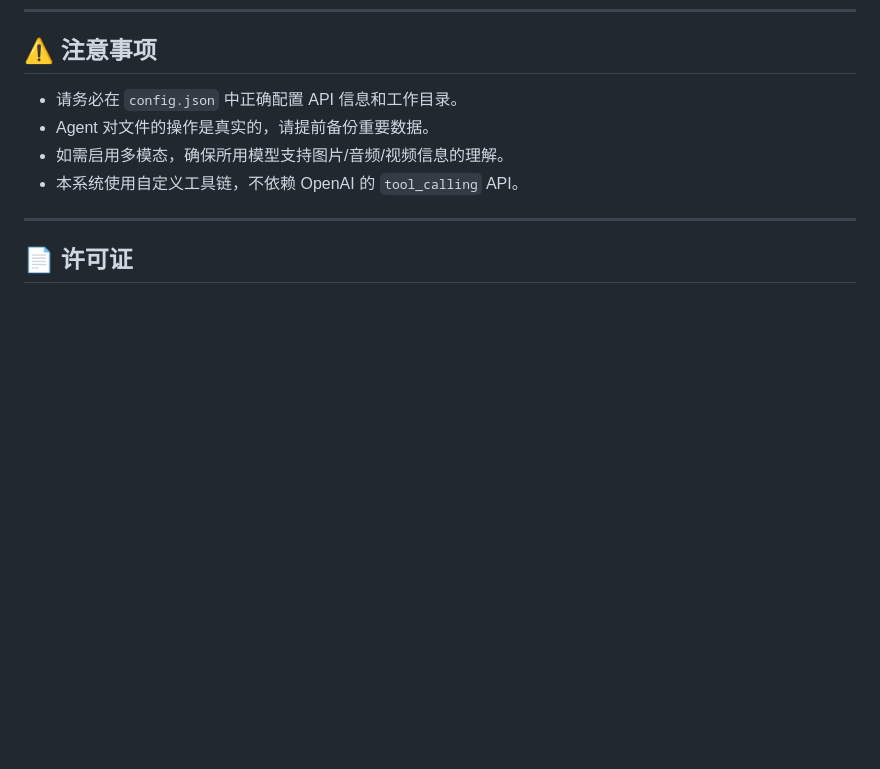
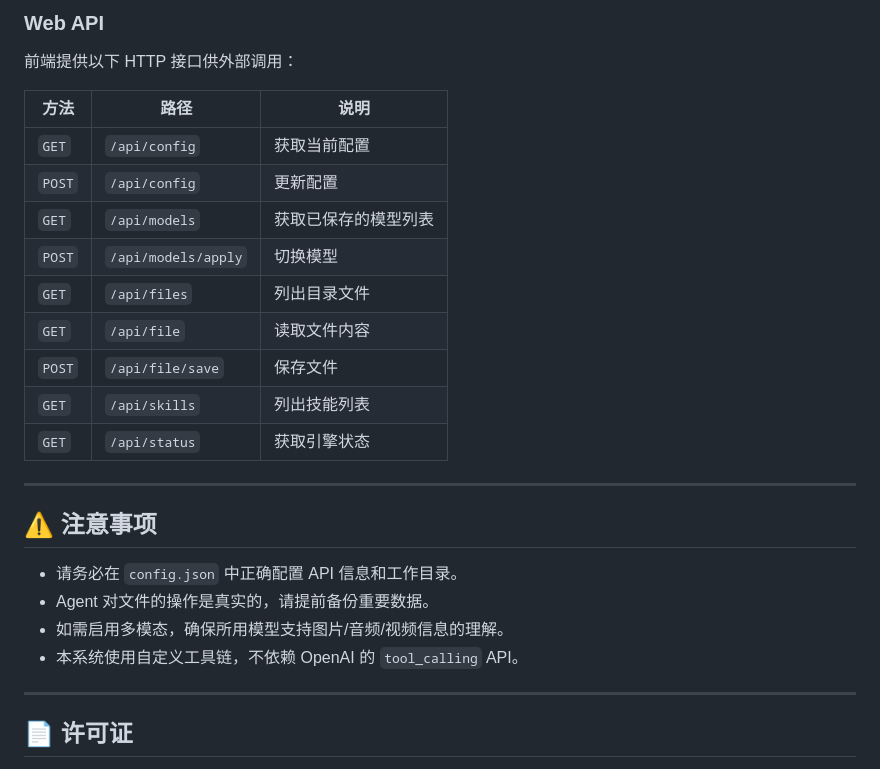
Before and after one commit to MichaelHyan/SynapseAgent, a Markdown page: README.md, the part around one of its changes. GitHub-like rendering; blank space fills up the shorter version.

Commit message:
Update README.md
我去了前端纯属是降低了使用门槛

```diff
--- a/README.md
+++ b/README.md
@@ -221,3 +291,21 @@ python SynapseAgent.py 我的预设
+### Web API
+
+前端提供以下 HTTP 接口供外部调用：
+
+| 方法 | 路径 | 说明 |
+|------|------|------|
+| `GET` | `/api/config` | 获取当前配置 |
+| `POST` | `/api/config` | 更新配置 |
+| `GET` | `/api/models` | 获取已保存的模型列表 |
+| `POST` | `/api/models/apply` | 切换模型 |
+| `GET` | `/api/files` | 列出目录文件 |
+| `GET` | `/api/file` | 读取文件内容 |
+| `POST` | `/api/file/save` | 保存文件 |
+| `GET` | `/api/skills` | 列出技能列表 |
+| `GET` | `/api/status` | 获取引擎状态 |
+
+---
+
 ## ⚠️ 注意事项
 
 - 请务必在 `config.json` 中正确配置 API 信息和工作目录。
```
Also changed, not shown: other parts of README.md (+70 -0 lines).
